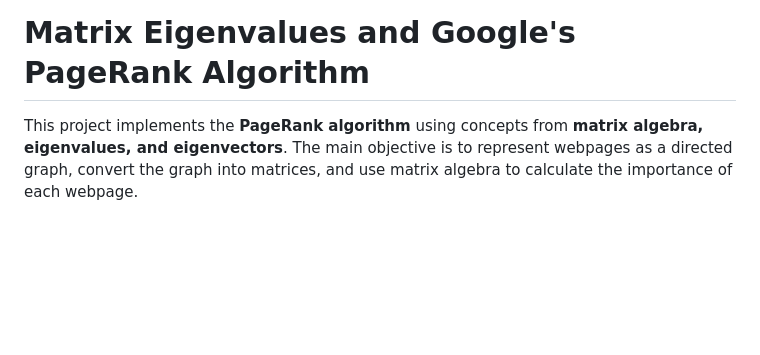
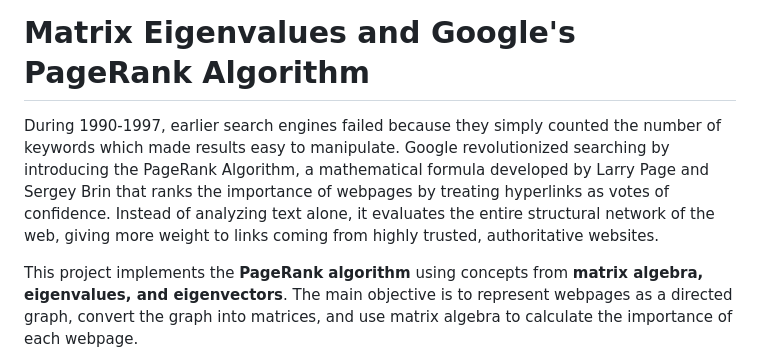
Before and after one commit to PrathamSGowda/PageRank, a Markdown page: README.md, the part around the change. Drawn GitHub-style; blank space fills up the shorter version.

Commit message:
Update README.md added a brief intro to the birth of PageRank

```diff
--- a/README.md
+++ b/README.md
@@ -1,4 +1,6 @@
 # Matrix Eigenvalues and Google's PageRank Algorithm
+During 1990-1997, earlier search engines failed because they simply counted the number of keywords which made results easy to manipulate. Google revolutionized searching by introducing the PageRank Algorithm, a mathematical formula developed by Larry Page and Sergey Brin that ranks the importance of webpages by treating hyperlinks as votes of confidence. Instead of analyzing text alone, it evaluates the entire structural network of the web, giving more weight to links coming from highly trusted, authoritative websites.
+
 This project implements the **PageRank algorithm** using concepts from **matrix algebra, eigenvalues, and eigenvectors**.
 The main objective is to represent webpages as a directed graph, convert the graph into matrices, and use matrix algebra to calculate the importance of each webpage.
 
```
